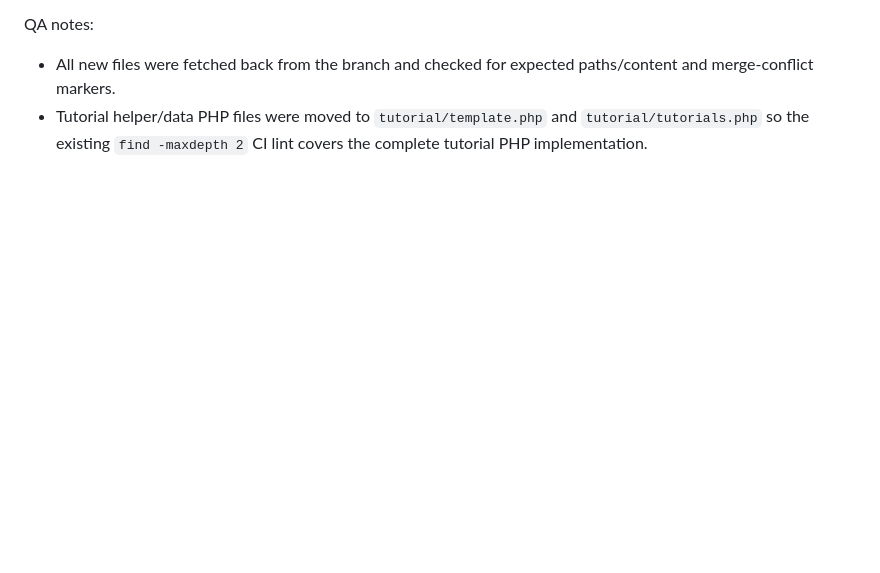
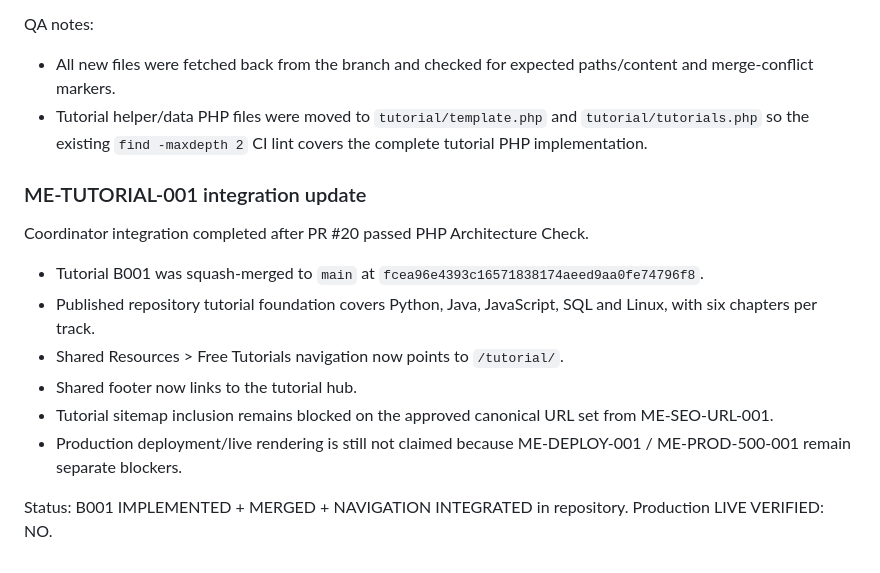
Before and after one commit to satnamkhowal/mangoengineers.com, a Markdown page: docs/work-log.md, the part around the change. Rendered like a GitHub page; blank space fills up the shorter version.

Commit message:
ME-TUTORIAL-001 record navigation integration

```diff
--- a/docs/work-log.md
+++ b/docs/work-log.md
@@ -242,3 +242,17 @@ Coordination:
 QA notes:
 - All new files were fetched back from the branch and checked for expected paths/content and merge-conflict markers.
 - Tutorial helper/data PHP files were moved to `tutorial/template.php` and `tutorial/tutorials.php` so the existing `find -maxdepth 2` CI lint covers the complete tutorial PHP implementation.
+
+
+### ME-TUTORIAL-001 integration update
+
+Coordinator integration completed after PR #20 passed PHP Architecture Check.
+
+- Tutorial B001 was squash-merged to `main` at `fcea96e4393c16571838174aeed9aa0fe74796f8`.
+- Published repository tutorial foundation covers Python, Java, JavaScript, SQL and Linux, with six chapters per track.
+- Shared Resources > Free Tutorials navigation now points to `/tutorial/`.
+- Shared footer now links to the tutorial hub.
+- Tutorial sitemap inclusion remains blocked on the approved canonical URL set from ME-SEO-URL-001.
+- Production deployment/live rendering is still not claimed because ME-DEPLOY-001 / ME-PROD-500-001 remain separate blockers.
+
+Status: B001 IMPLEMENTED + MERGED + NAVIGATION INTEGRATED in repository. Production LIVE VERIFIED: NO.
```
